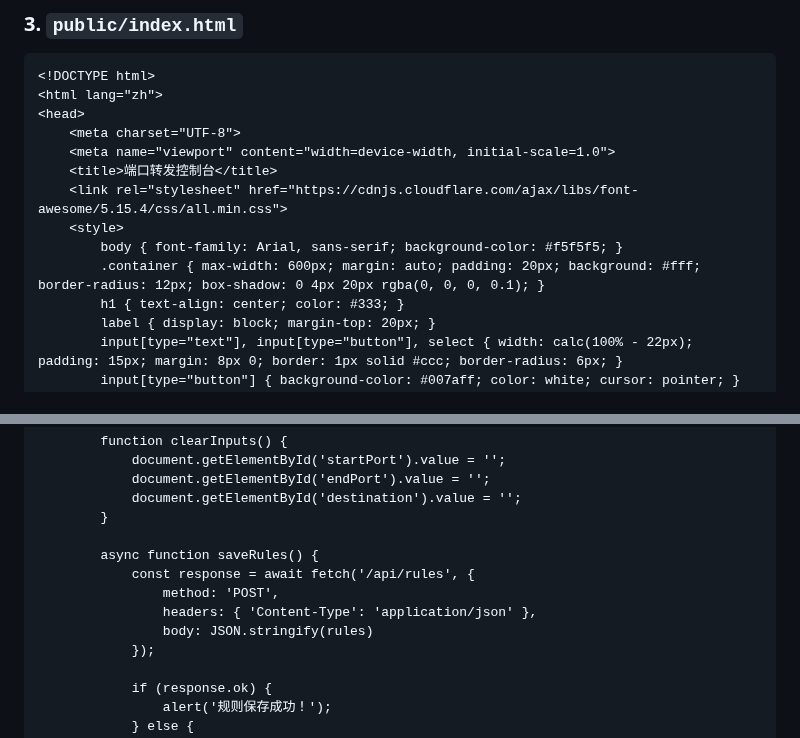
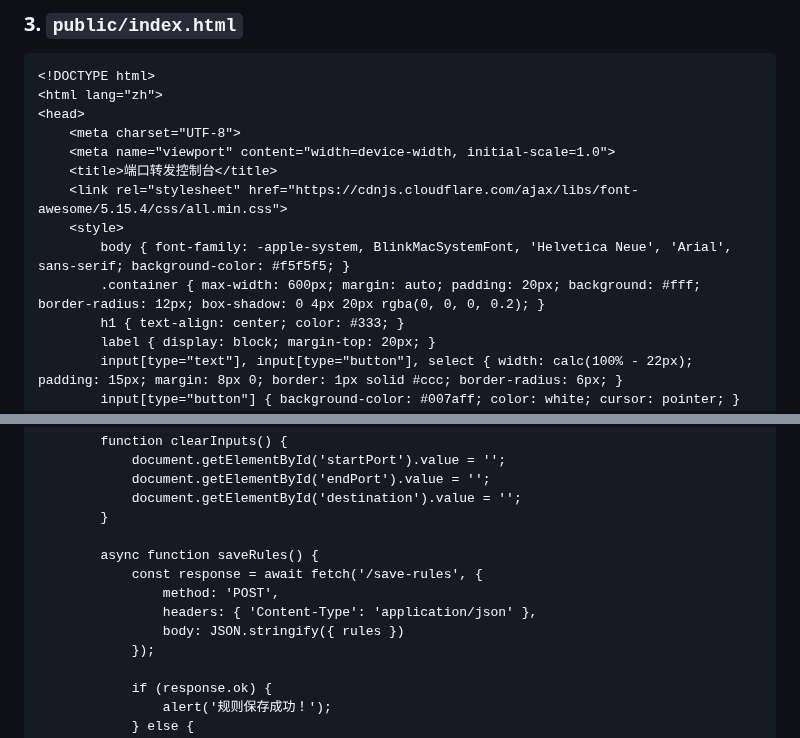
Before and after one commit to arloor/nftables-nat-rust, a Markdown page: webui/shuoming.md, 2 parts joined by grey strips. GitHub-like rendering.

```diff
--- a/webui/shuoming.md
+++ b/webui/shuoming.md
@@ -264,8 +255,8 @@ https.createServer(options, app).listen(PORT, () => {
     <title>端口转发控制台</title>
     <link rel="stylesheet" href="https://cdnjs.cloudflare.com/ajax/libs/font-awesome/5.15.4/css/all.min.css">
     <style>
-        body { font-family: Arial, sans-serif; background-color: #f5f5f5; }
-        .container { max-width: 600px; margin: auto; padding: 20px; background: #fff; border-radius: 12px; box-shadow: 0 4px 20px rgba(0, 0, 0, 0.1); }
+        body { font-family: -apple-system, BlinkMacSystemFont, 'Helvetica Neue', 'Arial', sans-serif; background-color: #f5f5f5; }
+        .container { max-width: 600px; margin: auto; padding: 20px; background: #fff; border-radius: 12px; box-shadow: 0 4px 20px rgba(0, 0, 0, 0.2); }
         h1 { text-align: center; color: #333; }
         label { display: block; margin-top: 20px; }
         input[type="text"], input[type="button"], select { width: calc(100% - 22px); padding: 15px; margin: 8px 0; border: 1px solid #ccc; border-radius: 6px; }
@@ -375,10 +366,10 @@ https.createServer(options, app).listen(PORT, () => {
         }
 
         async function saveRules() {
-            const response = await fetch('/api/rules', {
+            const response = await fetch('/save-rules', {
                 method: 'POST',
                 headers: { 'Content-Type': 'application/json' },
-                body: JSON.stringify(rules)
+                body: JSON.stringify({ rules })
             });
 
             if (response.ok) {
```
Also changed, not shown: other parts of webui/shuoming.md (+40 -49 lines).
